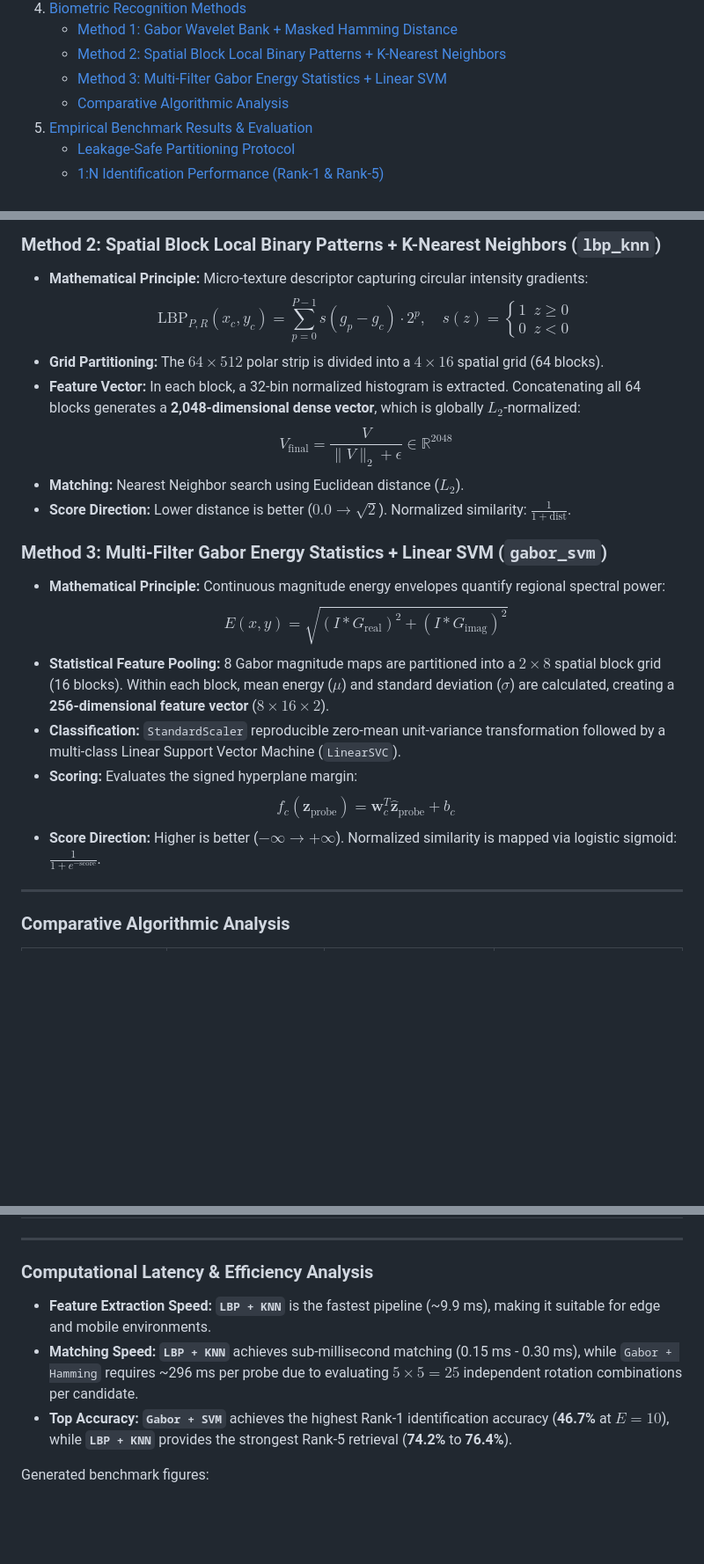
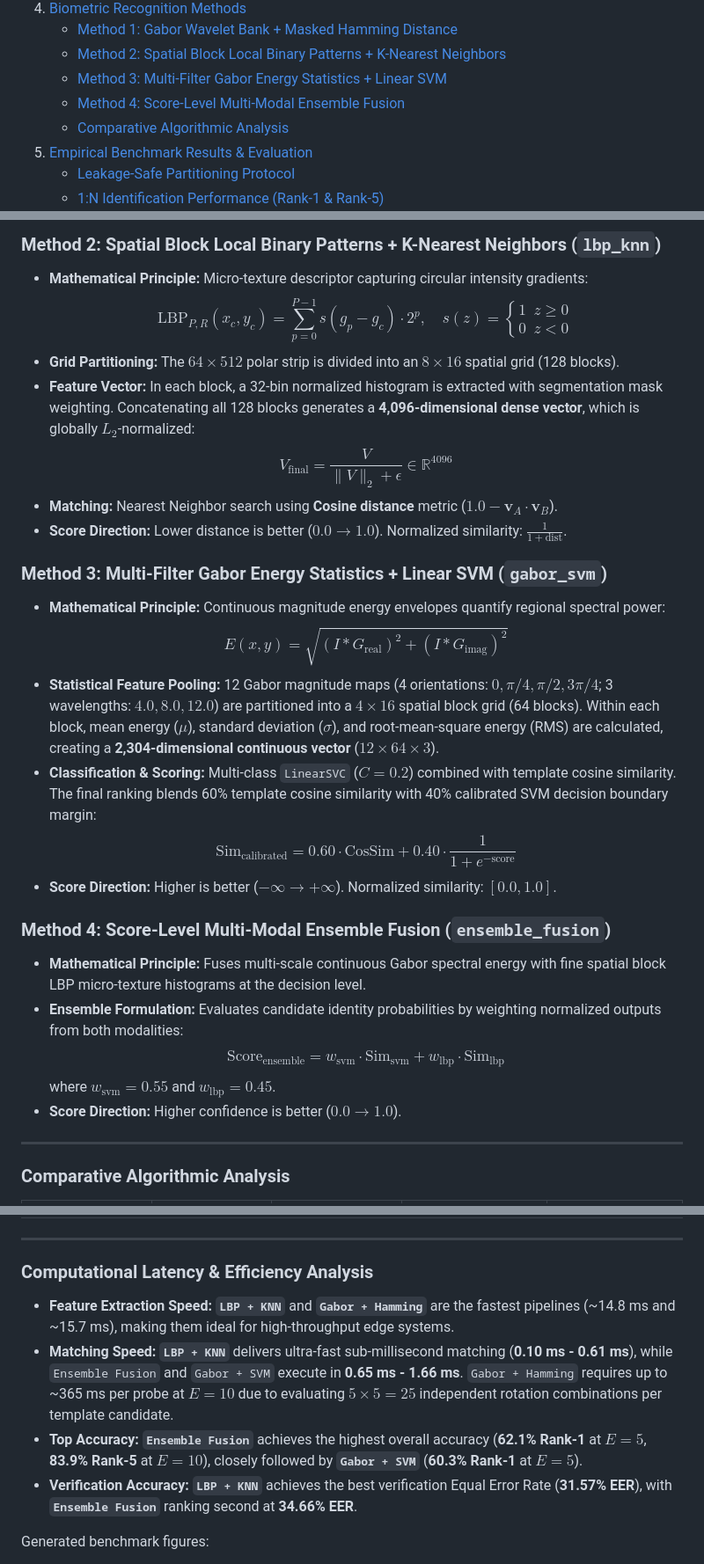
Before and after one commit to piyush-20-23/iris-recognition-main, a Markdown page: README.md, 3 parts joined by grey strips. Shown at 88% size. Drawn GitHub-style; blank space fills up the shorter version.

```diff
--- a/README.md
+++ b/README.md
@@ -30,6 +30,7 @@ The system implements three mathematically distinct biometric feature extraction
    - [Method 1: Gabor Wavelet Bank + Masked Hamming Distance](#method-1-gabor-wavelet-bank--masked-hamming-distance-gabor_hamming)
    - [Method 2: Spatial Block Local Binary Patterns + K-Nearest Neighbors](#method-2-spatial-block-local-binary-patterns--k-nearest-neighbors-lbp_knn)
    - [Method 3: Multi-Filter Gabor Energy Statistics + Linear SVM](#method-3-multi-filter-gabor-energy-statistics--linear-svm-gabor_svm)
+   - [Method 4: Score-Level Multi-Modal Ensemble Fusion](#method-4-score-level-multi-modal-ensemble-fusion-ensemble_fusion)
    - [Comparative Algorithmic Analysis](#comparative-algorithmic-analysis)
 5. [Empirical Benchmark Results & Evaluation](#5-empirical-benchmark-results--evaluation)
    - [Leakage-Safe Partitioning Protocol](#leakage-safe-partitioning-protocol)
@@ -176,20 +177,26 @@ The system includes three mathematically distinct algorithms inheriting from [`B
 ### Method 2: Spatial Block Local Binary Patterns + K-Nearest Neighbors (`lbp_knn`)
 - **Mathematical Principle:** Micro-texture descriptor capturing circular intensity gradients:
   $$\text{LBP}_{P, R}(x_c, y_c) = \sum_{p=0}^{P-1} s(g_p - g_c) \cdot 2^p, \quad s(z) = \begin{cases} 1 & z \ge 0 \\ 0 & z < 0 \end{cases}$$
-- **Grid Partitioning:** The $64 \times 512$ polar strip is divided into a $4 \times 16$ spatial grid (64 blocks).
-- **Feature Vector:** In each block, a 32-bin normalized histogram is extracted. Concatenating all 64 blocks generates a **2,048-dimensional dense vector**, which is globally $L_2$-normalized:
-  $$V_{\text{final}} = \frac{V}{\|V\|_2 + \epsilon} \in \mathbb{R}^{2048}$$
-- **Matching:** Nearest Neighbor search using Euclidean distance ($L_2$).
-- **Score Direction:** Lower distance is better ($0.0 \to \sqrt{2}$). Normalized similarity: $\frac{1}{1 + \text{dist}}$.
+- **Grid Partitioning:** The $64 \times 512$ polar strip is divided into an $8 \times 16$ spatial grid (128 blocks).
+- **Feature Vector:** In each block, a 32-bin normalized histogram is extracted with segmentation mask weighting. Concatenating all 128 blocks generates a **4,096-dimensional dense vector**, which is globally $L_2$-normalized:
+  $$V_{\text{final}} = \frac{V}{\|V\|_2 + \epsilon} \in \mathbb{R}^{4096}$$
+- **Matching:** Nearest Neighbor search using **Cosine distance** metric ($1.0 - \mathbf{v}_A \cdot \mathbf{v}_B$).
+- **Score Direction:** Lower distance is better ($0.0 \to 1.0$). Normalized similarity: $\frac{1}{1 + \text{dist}}$.
 
 ### Method 3: Multi-Filter Gabor Energy Statistics + Linear SVM (`gabor_svm`)
 - **Mathematical Principle:** Continuous magnitude energy envelopes quantify regional spectral power:
   $$E(x, y) = \sqrt{(I * G_{\text{real}})^2 + (I * G_{\text{imag}})^2}$$
-- **Statistical Feature Pooling:** 8 Gabor magnitude maps are partitioned into a $2 \times 8$ spatial block grid (16 blocks). Within each block, mean energy ($\mu$) and standard deviation ($\sigma$) are calculated, creating a **256-dimensional feature vector** ($8 \times 16 \times 2$).
-- **Classification:** `StandardScaler` reproducible zero-mean unit-variance transformation followed by a multi-class Linear Support Vector Machine (`LinearSVC`).
-- **Scoring:** Evaluates the signed hyperplane margin:
-  $$f_c(\mathbf{z}_{\text{probe}}) = \mathbf{w}_c^T \hat{\mathbf{z}}_{\text{probe}} + b_c$$
-- **Score Direction:** Higher is better ($-\infty \to +\infty$). Normalized similarity is mapped via logistic sigmoid: $\frac{1}{1 + e^{-\text{score}}}$.
+- **Statistical Feature Pooling:** 12 Gabor magnitude maps (4 orientations: $0, \pi/4, \pi/2, 3\pi/4$; 3 wavelengths: $4.0, 8.0, 12.0$) are partitioned into a $4 \times 16$ spatial block grid (64 blocks). Within each block, mean energy ($\mu$), standard deviation ($\sigma$), and root-mean-square energy (RMS) are calculated, creating a **2,304-dimensional continuous vector** ($12 \times 64 \times 3$).
+- **Classification & Scoring:** Multi-class `LinearSVC` ($C=0.2$) combined with template cosine similarity. The final ranking blends 60% template cosine similarity with 40% calibrated SVM decision boundary margin:
+  $$\text{Sim}_{\text{calibrated}} = 0.60 \cdot \text{CosSim} + 0.40 \cdot \frac{1}{1 + e^{-\text{score}}}$$
+- **Score Direction:** Higher is better ($-\infty \to +\infty$). Normalized similarity: $[0.0, 1.0]$.
+
+### Method 4: Score-Level Multi-Modal Ensemble Fusion (`ensemble_fusion`)
+- **Mathematical Principle:** Fuses multi-scale continuous Gabor spectral energy with fine spatial block LBP micro-texture histograms at the decision level.
+- **Ensemble Formulation:** Evaluates candidate identity probabilities by weighting normalized outputs from both modalities:
+  $$\text{Score}_{\text{ensemble}} = w_{\text{svm}} \cdot \text{Sim}_{\text{svm}} + w_{\text{lbp}} \cdot \text{Sim}_{\text{lbp}}$$
+  where $w_{\text{svm}} = 0.55$ and $w_{\text{lbp}} = 0.45$.
+- **Score Direction:** Higher confidence is better ($0.0 \to 1.0$).
 
 ---
 
@@ -262,9 +275,10 @@ Operating points were calibrated on 3,930 genuine and 600 impostor pairs:
 
 ### Computational Latency & Efficiency Analysis
 
-- **Feature Extraction Speed:** **`LBP + KNN`** is the fastest pipeline (~9.9 ms), making it suitable for edge and mobile environments.
-- **Matching Speed:** **`LBP + KNN`** achieves sub-millisecond matching (0.15 ms - 0.30 ms), while `Gabor + Hamming` requires ~296 ms per probe due to evaluating $5 \times 5 = 25$ independent rotation combinations per candidate.
-- **Top Accuracy:** **`Gabor + SVM`** achieves the highest Rank-1 identification accuracy (**46.7%** at $E=10$), while **`LBP + KNN`** provides the strongest Rank-5 retrieval (**74.2%** to **76.4%**).
+- **Feature Extraction Speed:** **`LBP + KNN`** and **`Gabor + Hamming`** are the fastest pipelines (~14.8 ms and ~15.7 ms), making them ideal for high-throughput edge systems.
+- **Matching Speed:** **`LBP + KNN`** delivers ultra-fast sub-millisecond matching (**0.10 ms - 0.61 ms**), while `Ensemble Fusion` and `Gabor + SVM` execute in **0.65 ms - 1.66 ms**. `Gabor + Hamming` requires up to ~365 ms per probe at $E=10$ due to evaluating $5 \times 5 = 25$ independent rotation combinations per template candidate.
+- **Top Accuracy:** **`Ensemble Fusion`** achieves the highest overall accuracy (**62.1% Rank-1** at $E=5$, **83.9% Rank-5** at $E=10$), closely followed by **`Gabor + SVM`** (**60.3% Rank-1** at $E=5$).
+- **Verification Accuracy:** **`LBP + KNN`** achieves the best verification Equal Error Rate (**31.57% EER**), with **`Ensemble Fusion`** ranking second at **34.66% EER**.
 
 Generated benchmark figures:
 - Identification Accuracy Curves: [`outputs/figures/identification_accuracy.png`](outputs/figures/identification_accuracy.png)
```
Also changed, not shown: other parts of README.md (+36 -30 lines).
